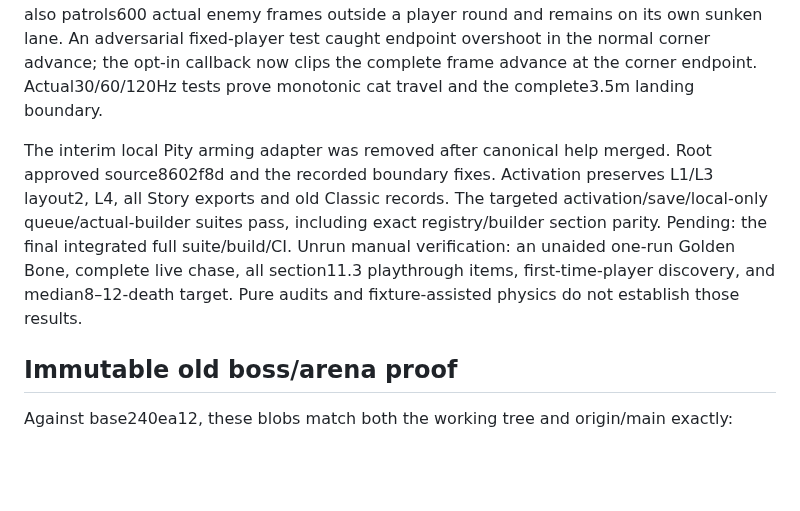
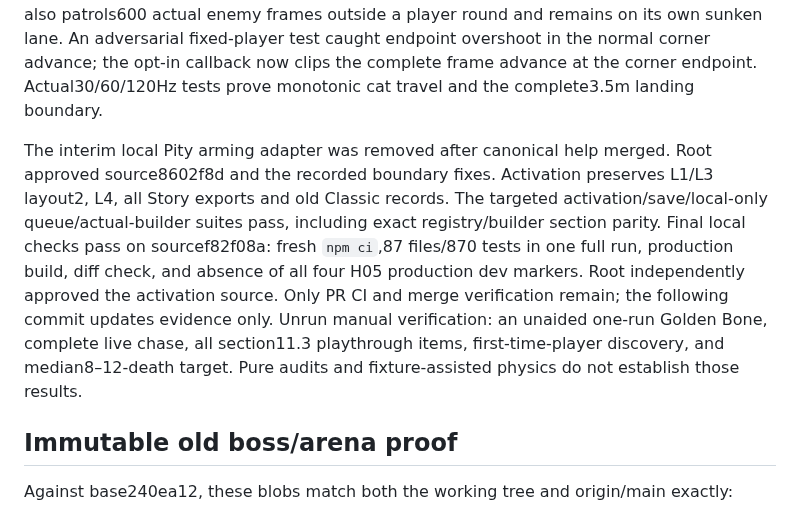
Before and after one commit to crrreatorrr/nobu, a Markdown page: docs/expansion/h31-review.md, the part around the change. Rendered like a GitHub page; blank space fills up the shorter version.

Commit message:
Record final activated Canyon tests and independent review

```diff
--- a/docs/expansion/h31-review.md
+++ b/docs/expansion/h31-review.md
@@ -48,7 +48,7 @@ The bounded real-art browser probe passed on43f929e: seven dogs/68 countables, a
 
 Root review found that the new post entity needed an explicit respawn hook. This is fixed with a real Session.respawn regression restoring authored phase, danger and shadow. The Fort paw swipe also cycles its pose progress instead of holding its final pose. A second review found the uncontrollable entry fade: catches now exclude frozen/busy detour transitions while the cat keeps running. A real Session test holds both fade promises pending and advances the actual cat60 ticks; normal catches re-enable afterwards. The river Shellback also patrols600 actual enemy frames outside a player round and remains on its own sunken lane. An adversarial fixed-player test caught endpoint overshoot in the normal corner advance; the opt-in callback now clips the complete frame advance at the corner endpoint. Actual30/60/120Hz tests prove monotonic cat travel and the complete3.5m landing boundary.
 
-The interim local Pity arming adapter was removed after canonical help merged. Root approved source8602f8d and the recorded boundary fixes. Activation preserves L1/L3 layout2, L4, all Story exports and old Classic records. The targeted activation/save/local-only queue/actual-builder suites pass, including exact registry/builder section parity. Pending: the final integrated full suite/build/CI. Unrun manual verification: an unaided one-run Golden Bone, complete live chase, all section11.3 playthrough items, first-time-player discovery, and median8–12-death target. Pure audits and fixture-assisted physics do not establish those results.
+The interim local Pity arming adapter was removed after canonical help merged. Root approved source8602f8d and the recorded boundary fixes. Activation preserves L1/L3 layout2, L4, all Story exports and old Classic records. The targeted activation/save/local-only queue/actual-builder suites pass, including exact registry/builder section parity. Final local checks pass on sourcef82f08a: fresh `npm ci`,87 files/870 tests in one full run, production build, diff check, and absence of all four H05 production dev markers. Root independently approved the activation source. Only PR CI and merge verification remain; the following commit updates evidence only. Unrun manual verification: an unaided one-run Golden Bone, complete live chase, all section11.3 playthrough items, first-time-player discovery, and median8–12-death target. Pure audits and fixture-assisted physics do not establish those results.
 
 
 ## Immutable old boss/arena proof
```
